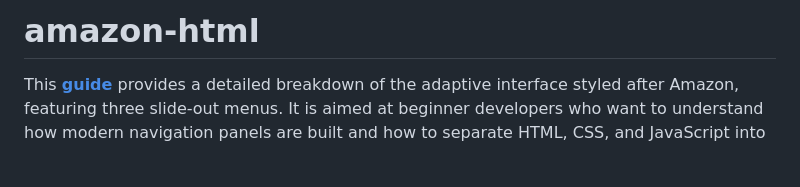
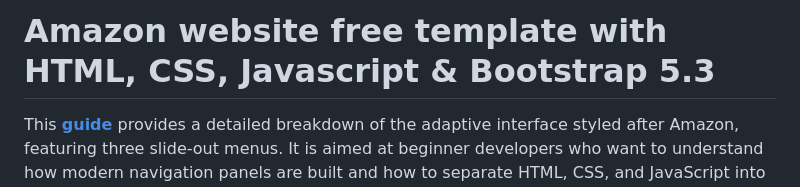
Before and after one commit to webitproff/amazon-html, a Markdown page: README.md, the part around the change. Rendered like a GitHub page; blank space fills up the shorter version.

```diff
--- a/README.md
+++ b/README.md
@@ -1,4 +1,5 @@
-# amazon-html
+# Amazon website free template with HTML, CSS, Javascript & Bootstrap 5.3
+
 This **[guide](https://abuyfile.com/en/usersblog/amazon-shablon-html-css-js)** provides a detailed breakdown of the adaptive interface styled after Amazon, featuring three slide-out menus. It is aimed at beginner developers who want to understand how modern navigation panels are built and how to separate HTML, CSS, and JavaScript into independent files. You can use this template as a foundation for your own themes on Cotonti CMF or other systems.
 
 ## Educational Purpose
```
